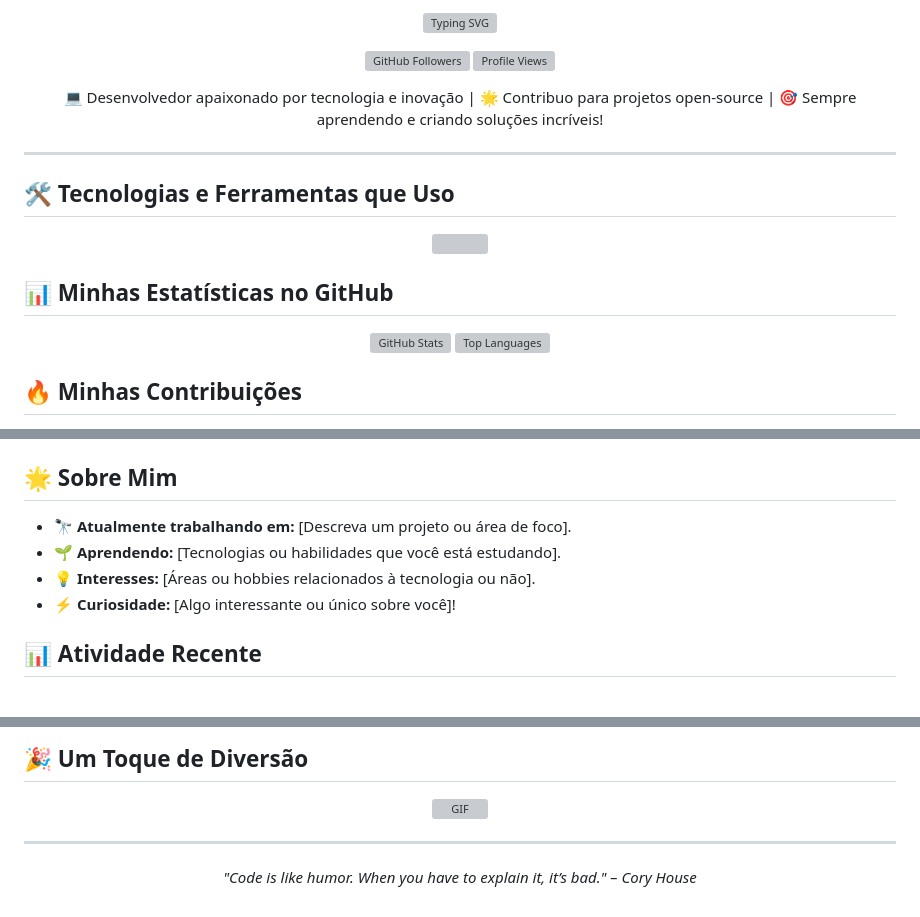
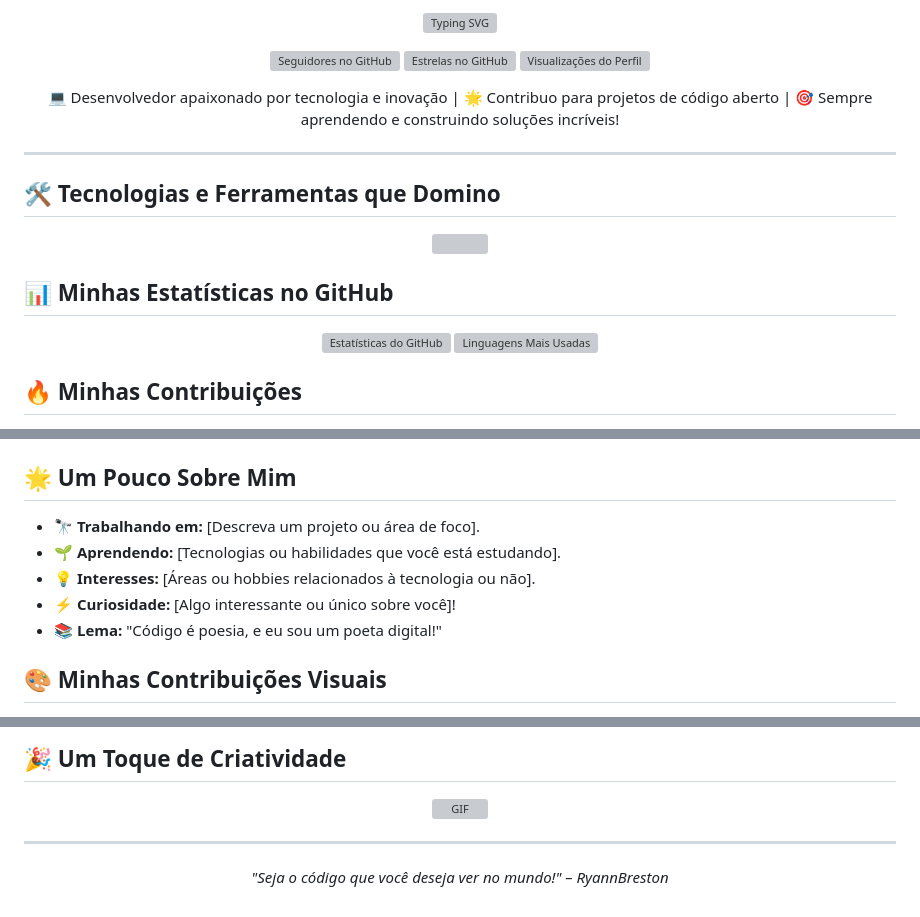
Before and after one commit to RyannBreston/RyannBreston, a Markdown page: README.md, 3 parts joined by grey strips. Drawn GitHub-style; grey boxes are pictures that could not be loaded.

```diff
--- a/README.md
+++ b/README.md
@@ -3,15 +3,16 @@
 </p>
 
 <p align="center">
-  <img src="https://img.shields.io/github/followers/RyannBreston?style=social" alt="GitHub Followers" />
-  <img src="https://komarev.com/ghpvc/?username=RyannBreston&style=flat-square&color=FF2D55" alt="Profile Views" />
+  <img src="https://img.shields.io/github/followers/RyannBreston?style=social&label=Seguidores" alt="Seguidores no GitHub" />
+  <img src="https://img.shields.io/github/stars/RyannBreston?affiliations=OWNER%2CCOLLABORATOR&style=social&label=Estrelas" alt="Estrelas no GitHub" />
+  <img src="https://komarev.com/ghpvc/?username=RyannBreston&style=flat-square&color=00FF88&label=Visualizações" alt="Visualizações do Perfil" />
 </p>
 
 <p align="center">
-  💻 Desenvolvedor apaixonado por tecnologia e inovação | 🌟 Contribuo para projetos open-source | 🎯 Sempre aprendendo e criando soluções incríveis!
+  💻 Desenvolvedor apaixonado por tecnologia e inovação | 🌟 Contribuo para projetos de código aberto | 🎯 Sempre aprendendo e construindo soluções incríveis!
 </p>
 
 ---
 
-## 🛠️ Tecnologias e Ferramentas que Uso
+## 🛠️ Tecnologias e Ferramentas que Domino
 <p align="center">
@@ -20,8 +21,8 @@
 
 ## 📊 Minhas Estatísticas no GitHub
 <div align="center">
-  <img src="https://github-readme-stats.vercel.app/api?username=RyannBreston&show_icons=true&theme=dracula&hide_border=true&include_all_commits=true" alt="GitHub Stats" />
-  <img src="https://github-readme-stats.vercel.app/api/top-langs/?username=RyannBreston&layout=compact&theme=dracula&hide_border=true" alt="Top Languages" />
+  <img src="https://github-readme-stats.vercel.app/api?username=RyannBreston&show_icons=true&theme=midnight-purple&hide_border=true&include_all_commits=true&locale=pt-br" alt="Estatísticas do GitHub" />
+  <img src="https://github-readme-stats.vercel.app/api/top-langs/?username=RyannBreston&layout=compact&theme=midnight-purple&hide_border=true&locale=pt-br" alt="Linguagens Mais Usadas" />
 </div>
 
 ## 🔥 Minhas Contribuições
@@ -48,11 +50,12 @@
   <a href="mailto:SEU_EMAIL"><img src="https://img.shields.io/badge/Email-D14836?style=flat-square&logo=gmail" alt="Email" /></a>
 </p>
 
-## 🌟 Sobre Mim
-- 🔭 **Atualmente trabalhando em:** [Descreva um projeto ou área de foco].
+## 🌟 Um Pouco Sobre Mim
+- 🔭 **Trabalhando em:** [Descreva um projeto ou área de foco].
 - 🌱 **Aprendendo:** [Tecnologias ou habilidades que você está estudando].
 - 💡 **Interesses:** [Áreas ou hobbies relacionados à tecnologia ou não].
 - ⚡ **Curiosidade:** [Algo interessante ou único sobre você]!
+- 📚 **Lema:** "Código é poesia, e eu sou um poeta digital!"
 
-## 📊 Atividade Recente
+## 🎨 Minhas Contribuições Visuais
 <p align="center">
@@ -60,4 +63,4 @@
 </p>
 
-## 🎉 Um Toque de Diversão
+## 🎉 Um Toque de Criatividade
 <p align="center">
@@ -67,5 +70,5 @@
 ---
 
 <p align="center">
-  <i>"Code is like humor. When you have to explain it, it’s bad." – Cory House</i>
+  <i>"Seja o código que você deseja ver no mundo!" – RyannBreston</i>
 </p>
```
Also changed, not shown: other parts of README.md (+11 -10 lines).
